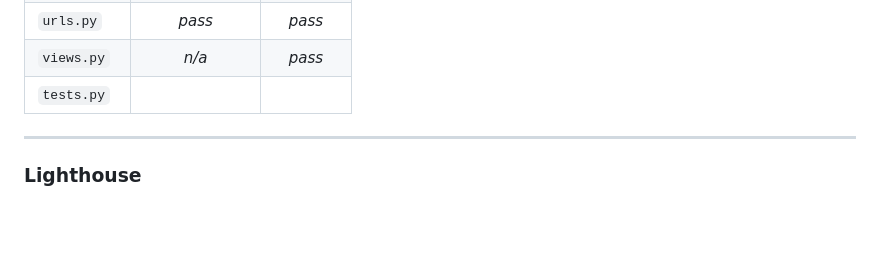
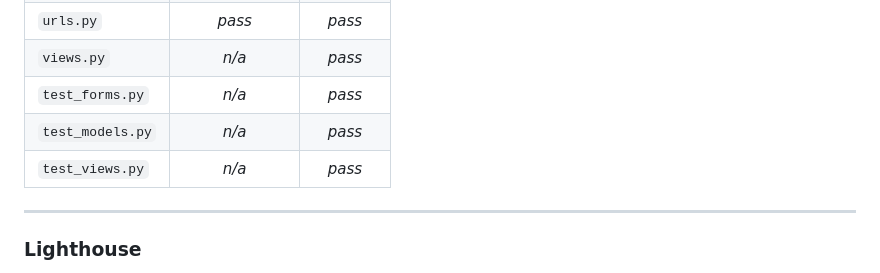
Before and after one commit to chris-townsend/PP4-Kitchen_Tales, a Markdown page: TESTING.md, the part around the change. GitHub-like rendering; blank space fills up the shorter version.

Commit message:
Update Python PEP8 table for test files in TESTING.md

```diff
--- a/TESTING.md
+++ b/TESTING.md
@@ -409,7 +409,10 @@ Code Institutes *[PEP8](https://pep8ci.herokuapp.com/)* linter was used to test
 | `models.py`            |     *n/a*      |    *pass*    |
 | `urls.py`              |     *pass*     |    *pass*    |
 | `views.py`             |     *n/a*      |    *pass*    |
-| `tests.py`             |                |              |
+| `test_forms.py`        |     *n/a*      |    *pass*    |
+| `test_models.py`       |     *n/a*      |    *pass*    |
+| `test_views.py`        |     *n/a*      |    *pass*    |
+
 
 ***
 
```
